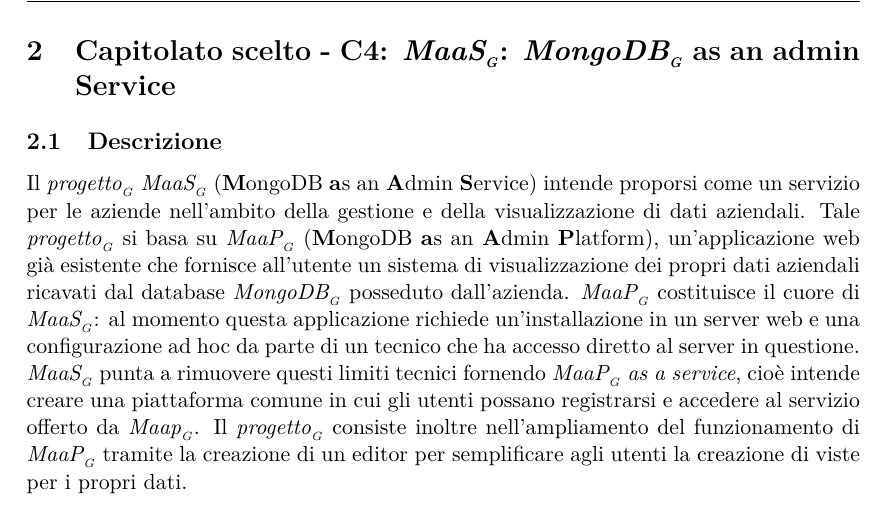
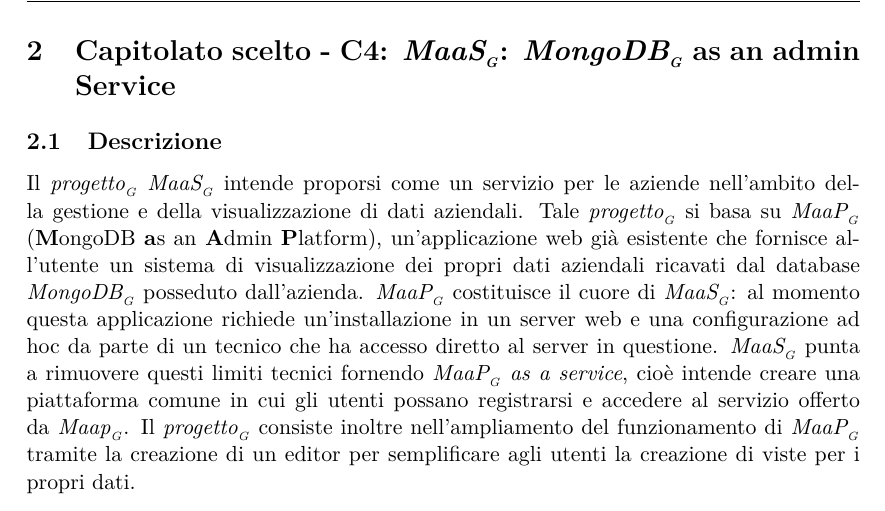
Before and after one commit to BugBusterSWE/documentation, a LaTeX document (RR/StudioDiFattibilita/main.tex, which reads RR/StudioDiFattibilita/res/sections/chosen-project.tex): part of page 4 of 6, cut so that both start at the same text. Compiled offline with pdfLaTeX.

Commit message:
Update chosen-project.tex

```diff
--- a/RR/StudioDiFattibilita/res/sections/chosen-project.tex
+++ b/RR/StudioDiFattibilita/res/sections/chosen-project.tex
@@ -1,6 +1,6 @@
 \section{Capitolato scelto - C4: \glossaryItem{MaaS}: \glossaryItem{MongoDB} as an admin Service}
 \subsection{Descrizione}
-Il \glossaryItem{progetto} \glossaryItem{MaaS} (\textbf{M}ongoDB \textbf{a}s an \textbf{A}dmin \textbf{S}ervice) intende proporsi come un servizio per le aziende nell'ambito della gestione e della visualizzazione di dati aziendali.
+Il \glossaryItem{progetto} \glossaryItem{MaaS} intende proporsi come un servizio per le aziende nell'ambito della gestione e della visualizzazione di dati aziendali.
 Tale \glossaryItem{progetto} si basa su \glossaryItem{MaaP} (\textbf{M}ongoDB \textbf{a}s an \textbf{A}dmin \textbf{P}latform), un'applicazione web gi\`a esistente  che fornisce all'utente un sistema di visualizzazione
 dei propri dati aziendali ricavati dal database \glossaryItem{MongoDB} posseduto dall'azienda.
 \glossaryItem{MaaP} costituisce il cuore di \glossaryItem{MaaS}: al momento questa applicazione richiede un'installazione in un server web e
```
